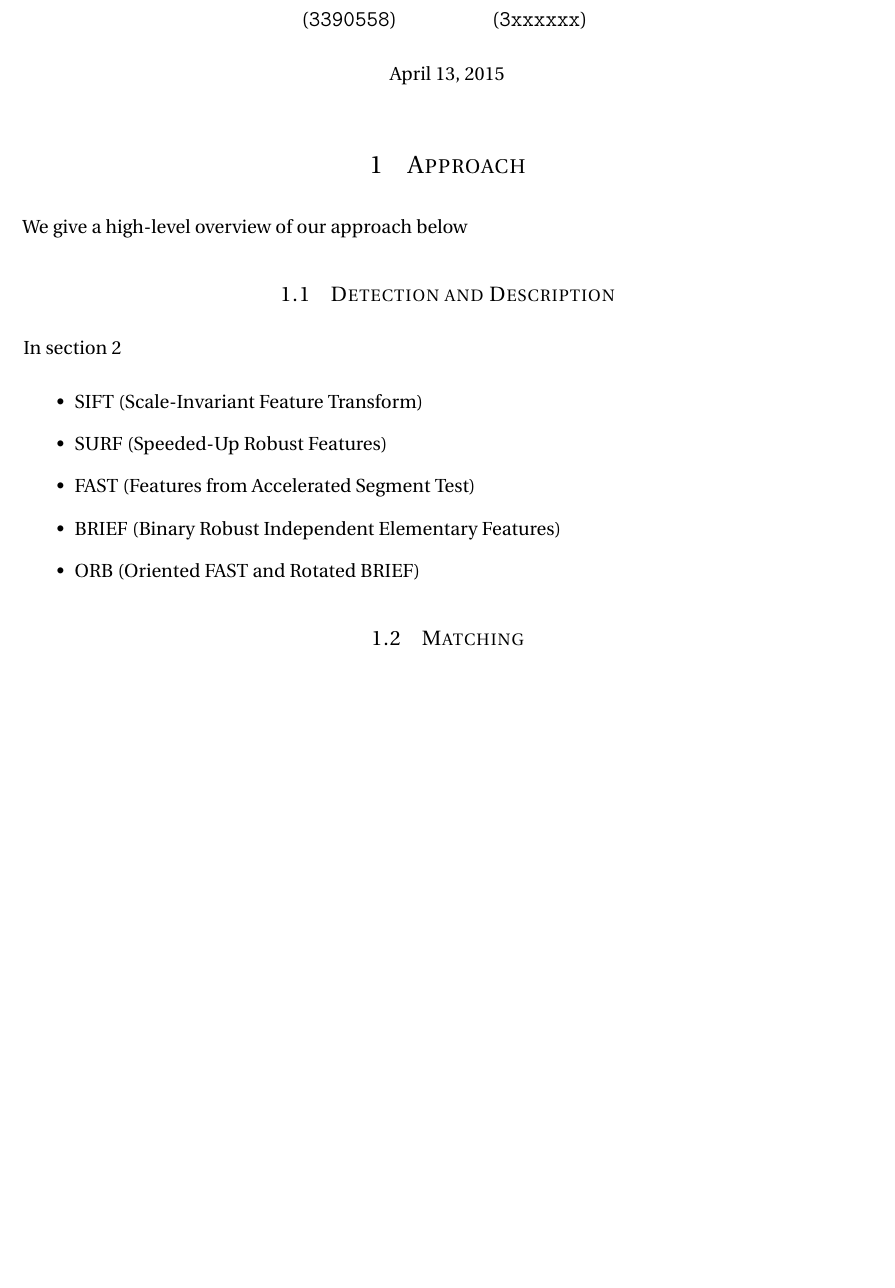
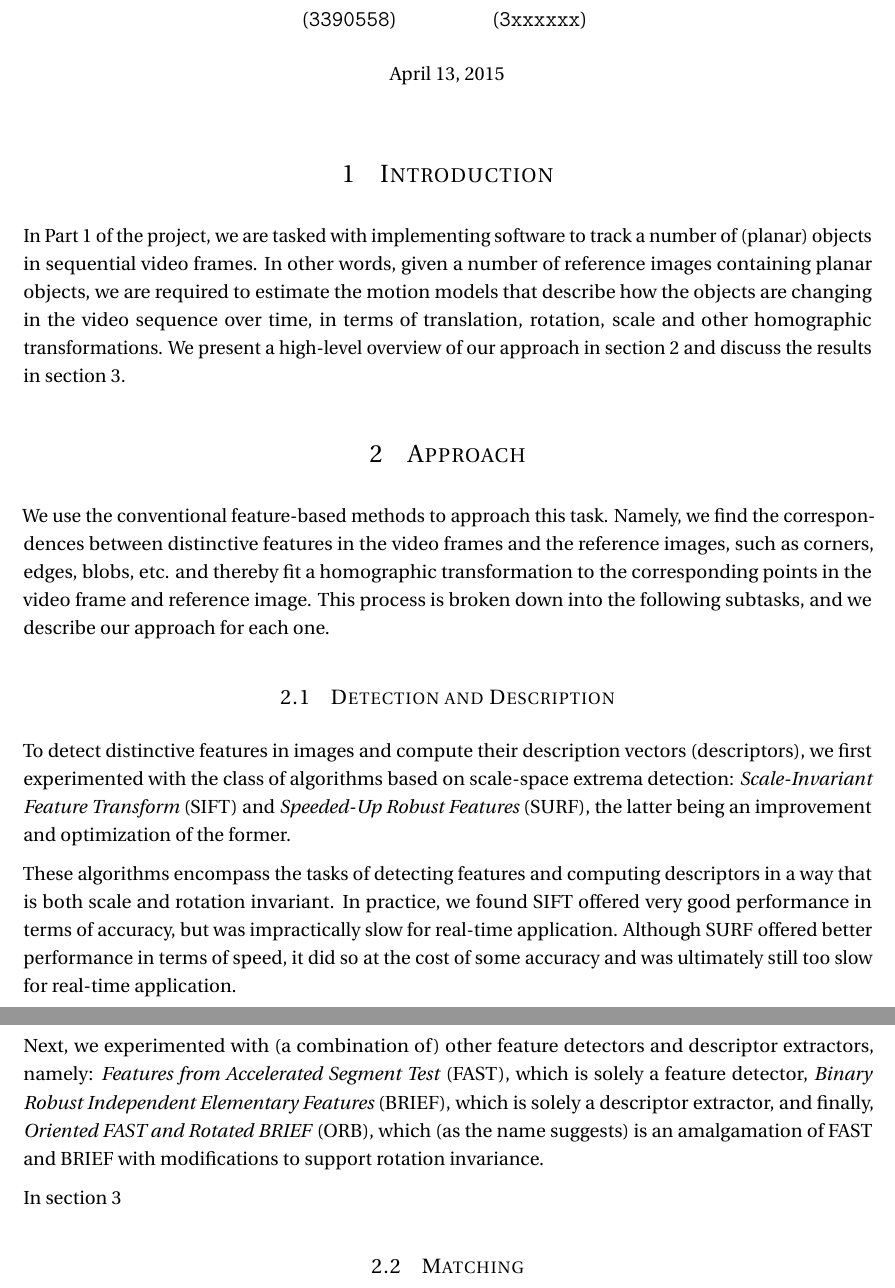
Before and after one commit to ltiao/cs9517-project, a LaTeX document (report_01/report.tex): part of the page before the commit and two parts of pages 1 and 2 of 2 after it, the two joined at a grey line, cut so that both start at the same text, the shorter picture padded with empty space. Compiled offline with pdfLaTeX.

Commit message:
updated report

```diff
--- a/report_01/report.tex
+++ b/report_01/report.tex
@@ -131,21 +131,46 @@
 %	PROBLEM 1
 %----------------------------------------------------------------------------------------
 
-\section{Approach}
+\section{Introduction}
 
-We give a high-level overview of our approach below
+In Part 1 of the project, we are tasked with implementing software to track a number
+of (planar) objects in sequential video frames. In other words, given a number of
+reference images containing planar objects, we are required to estimate the motion
+models that describe how the objects are changing in the video sequence over time,
+in terms of translation, rotation, scale and other homographic transformations. We
+present a high-level overview of our approach in \cref{sec:approach} and discuss the
+results in \cref{sec:results}.
+
+\section{Approach} \label{sec:approach}
+
+We use the conventional feature-based methods to approach this task. Namely, we find
+the correspondences between distinctive features in the video frames and the reference
+images, such as corners, edges, blobs, etc. and thereby fit a homographic transformation
+to the corresponding points in the video frame and reference image. This process is
+broken down into the following subtasks, and we describe our approach for each one.
 
 \subsection{Detection and Description}
 
+To detect distinctive features in images and compute their description vectors
+(descriptors), we first experimented with the class of algorithms based on scale-space
+extrema detection: \emph{Scale-Invariant Feature Transform} (SIFT) and \emph{Speeded-Up
+Robust Features} (SURF), the latter being an improvement and optimization of the former.
+
+These algorithms encompass the tasks of detecting features and computing descriptors
+in a way that is both scale and rotation invariant. In practice, we found SIFT offered
+very good performance in terms of accuracy, but was impractically slow for real-time
+application. Although SURF offered better performance in terms of speed, it did so at
+the cost of some accuracy and was ultimately still too slow for real-time application.
+
+Next, we experimented with (a combination of) other feature detectors and descriptor
+extractors, namely: \emph{Features from Accelerated Segment Test} (FAST), which is
+solely a feature detector, \emph{Binary Robust Independent Elementary Features} (BRIEF),
+which is solely a descriptor extractor, and finally, \emph{Oriented FAST and Rotated BRIEF}
+(ORB), which (as the name suggests) is an amalgamation of FAST and BRIEF with
+modifications to support rotation invariance.
+
+
 In \cref{sec:results}
-
-\begin{itemize}
-	\item SIFT (Scale-Invariant Feature Transform)
-	\item SURF (Speeded-Up Robust Features)
-	\item FAST (Features from Accelerated Segment Test)
-	\item BRIEF (Binary Robust Independent Elementary Features)
-	\item ORB (Oriented FAST and Rotated BRIEF)
-\end{itemize}
 
 \subsection{Matching}
 
```
Also changed, not shown: guiPlay/makefile, 1 other file.
